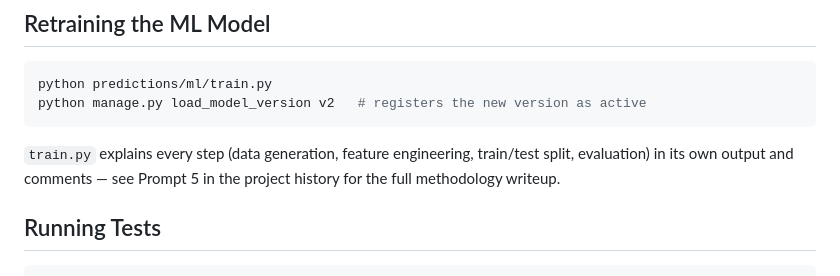
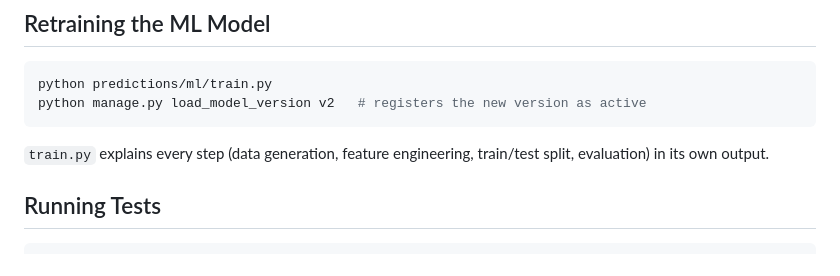
Before and after one commit to ayushsangal1707/smart-predictive-maintenance, a Markdown page: README.md, the part around the change. Rendered like a GitHub page.

Commit message:
Update README to simplify train.py explanation
Removed reference to Prompt 5 in the methodology writeup from the README.

````diff
--- a/README.md
+++ b/README.md
@@ -85,8 +85,7 @@ This starts PostgreSQL and the Django app (via Gunicorn + WhiteNoise), running m
 python predictions/ml/train.py
 python manage.py load_model_version v2   # registers the new version as active
 ```
-`train.py` explains every step (data generation, feature engineering, train/test split, evaluation) in its own output and comments — see Prompt 5 in the project history for the full methodology writeup.
-
+`train.py` explains every step (data generation, feature engineering, train/test split, evaluation) in its own output.
 ## Running Tests
 
 ```bash
````
